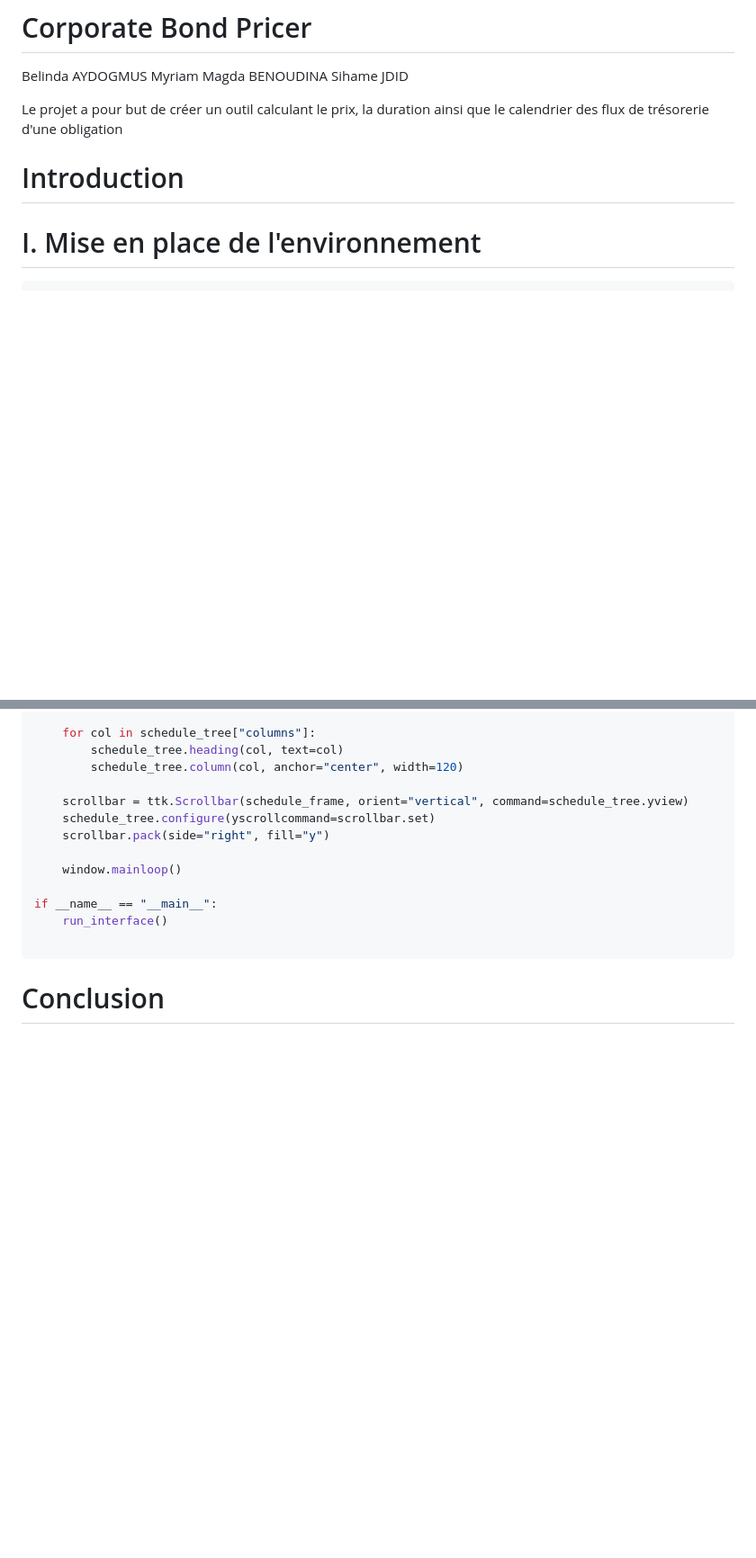
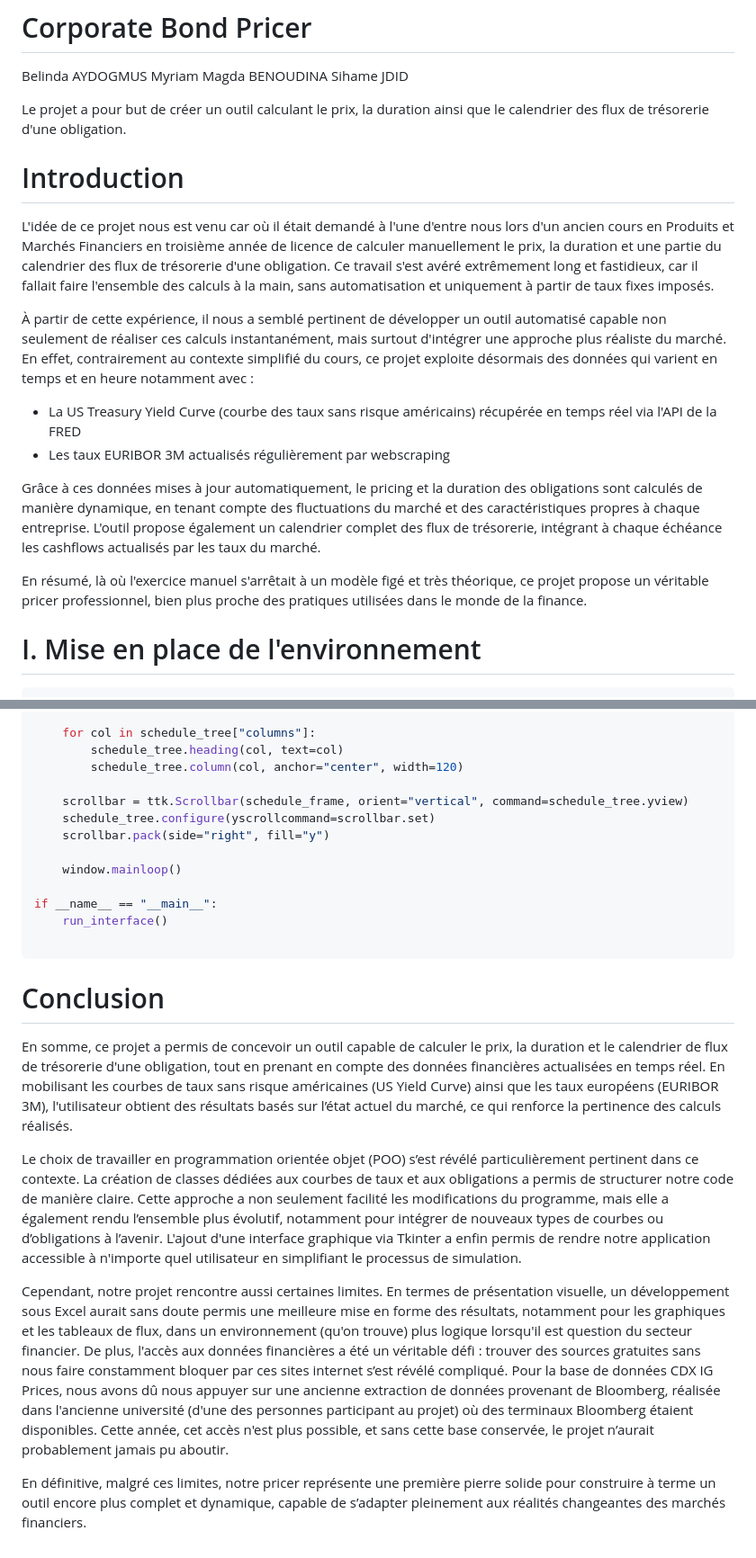
Before and after one commit to sihamejdid/Corporate-Bond-Pricer-, a Markdown page: README.md, 2 parts joined by grey strips. Shown at 90% size. Drawn GitHub-style; blank space fills up the shorter version.

````diff
--- a/README.md
+++ b/README.md
@@ -1,10 +1,24 @@
 # Corporate Bond Pricer
 Belinda AYDOGMUS Myriam Magda BENOUDINA Sihame JDID
 
-Le projet a pour but de créer un outil calculant le prix, la duration ainsi que le calendrier des flux de trésorerie d'une obligation
+Le projet a pour but de créer un outil calculant le prix, la duration ainsi que le calendrier des flux de trésorerie d'une obligation.
 
 
 # Introduction
+
+L'idée de ce projet nous est venu car où il était demandé à l'une d'entre nous lors d'un ancien cours en Produits et Marchés Financiers en troisième année de licence de calculer manuellement le prix, la duration et une partie du calendrier des flux de trésorerie d'une obligation.
+Ce travail s'est avéré extrêmement long et fastidieux, car il fallait faire l'ensemble des calculs à la main, sans automatisation et uniquement à partir de taux fixes imposés.
+
+À partir de cette expérience, il nous a semblé pertinent de développer un outil automatisé capable non seulement de réaliser ces calculs instantanément, mais surtout d'intégrer une approche plus réaliste du marché.
+En effet, contrairement au contexte simplifié du cours, ce projet exploite désormais des données qui varient en temps et en heure notamment avec :
+
+- La US Treasury Yield Curve (courbe des taux sans risque américains) récupérée en temps réel via l'API de la FRED
+- Les taux EURIBOR 3M actualisés régulièrement par webscraping
+
+Grâce à ces données mises à jour automatiquement, le pricing et la duration des obligations sont calculés de manière dynamique, en tenant compte des fluctuations du marché et des caractéristiques propres à chaque entreprise.
+L'outil propose également un calendrier complet des flux de trésorerie, intégrant à chaque échéance les cashflows actualisés par les taux du marché.
+
+En résumé, là où l'exercice manuel s'arrêtait à un modèle figé et très théorique, ce projet propose un véritable pricer professionnel, bien plus proche des pratiques utilisées dans le monde de la finance.
 
 # I. Mise en place de l'environnement
 
@@ -709,3 +723,11 @@ if __name__ == "__main__":
 ```
 
 # Conclusion
+
+En somme, ce projet a permis de concevoir un outil capable de calculer le prix, la duration et le calendrier de flux de trésorerie d'une obligation, tout en prenant en compte des données financières actualisées en temps réel. En mobilisant les courbes de taux sans risque américaines (US Yield Curve) ainsi que les taux européens (EURIBOR 3M), l'utilisateur obtient des résultats basés sur l’état actuel du marché, ce qui renforce la pertinence des calculs réalisés.
+
+Le choix de travailler en programmation orientée objet (POO) s’est révélé particulièrement pertinent dans ce contexte. La création de classes dédiées aux courbes de taux et aux obligations a permis de structurer notre code de manière claire. Cette approche a non seulement facilité les modifications du programme, mais elle a également rendu l’ensemble plus évolutif, notamment pour intégrer de nouveaux types de courbes ou d’obligations à l’avenir. L'ajout d'une interface graphique via Tkinter a enfin permis de rendre notre application accessible à n'importe quel utilisateur en simplifiant le processus de simulation.
+
+Cependant, notre projet rencontre aussi certaines limites. En termes de présentation visuelle, un développement sous Excel aurait sans doute permis une meilleure mise en forme des résultats, notamment pour les graphiques et les tableaux de flux, dans un environnement (qu'on trouve) plus logique lorsqu'il est question du secteur financier. De plus, l'accès aux données financières a été un véritable défi : trouver des sources gratuites sans nous faire constamment bloquer par ces sites internet s’est révélé compliqué. Pour la base de données CDX IG Prices, nous avons dû nous appuyer sur une ancienne extraction de données provenant de Bloomberg, réalisée dans l'ancienne université (d'une des personnes participant au projet) où des terminaux Bloomberg étaient disponibles. Cette année, cet accès n'est plus possible, et sans cette base conservée, le projet n’aurait probablement jamais pu aboutir.
+
+En définitive, malgré ces limites, notre pricer représente une première pierre solide pour construire à terme un outil encore plus complet et dynamique, capable de s’adapter pleinement aux réalités changeantes des marchés financiers.
````
